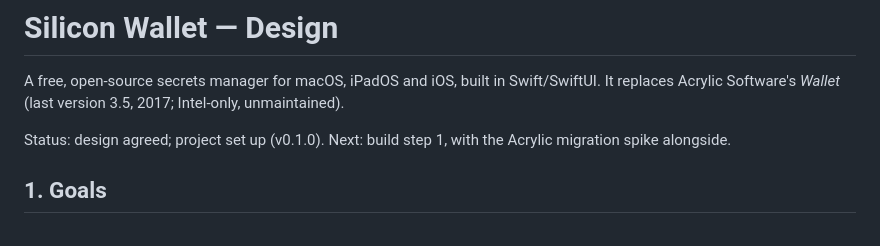
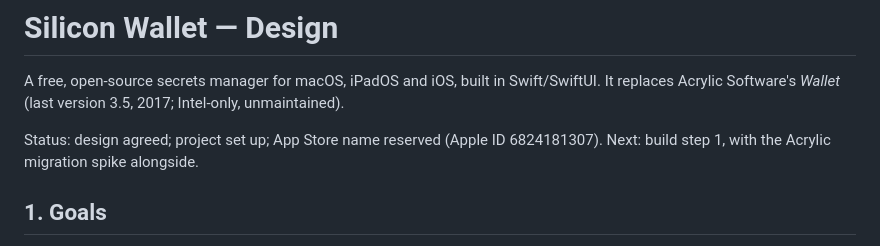
Before and after one commit to adatoo/silicon-wallet, a Markdown page: DESIGN.md, the part around the change. Drawn GitHub-style.

```diff
--- a/DESIGN.md
+++ b/DESIGN.md
@@ -3,7 +3,7 @@
 A free, open-source secrets manager for macOS, iPadOS and iOS, built in Swift/SwiftUI.
 It replaces Acrylic Software's *Wallet* (last version 3.5, 2017; Intel-only, unmaintained).
 
-Status: design agreed; project set up (v0.1.0). Next: build step 1, with the Acrylic migration spike alongside.
+Status: design agreed; project set up; App Store name reserved (Apple ID 6824181307). Next: build step 1, with the Acrylic migration spike alongside.
 
 ## 1. Goals
 
```
Also changed, not shown: docs/app-store-release.md (+10 -8 lines).
